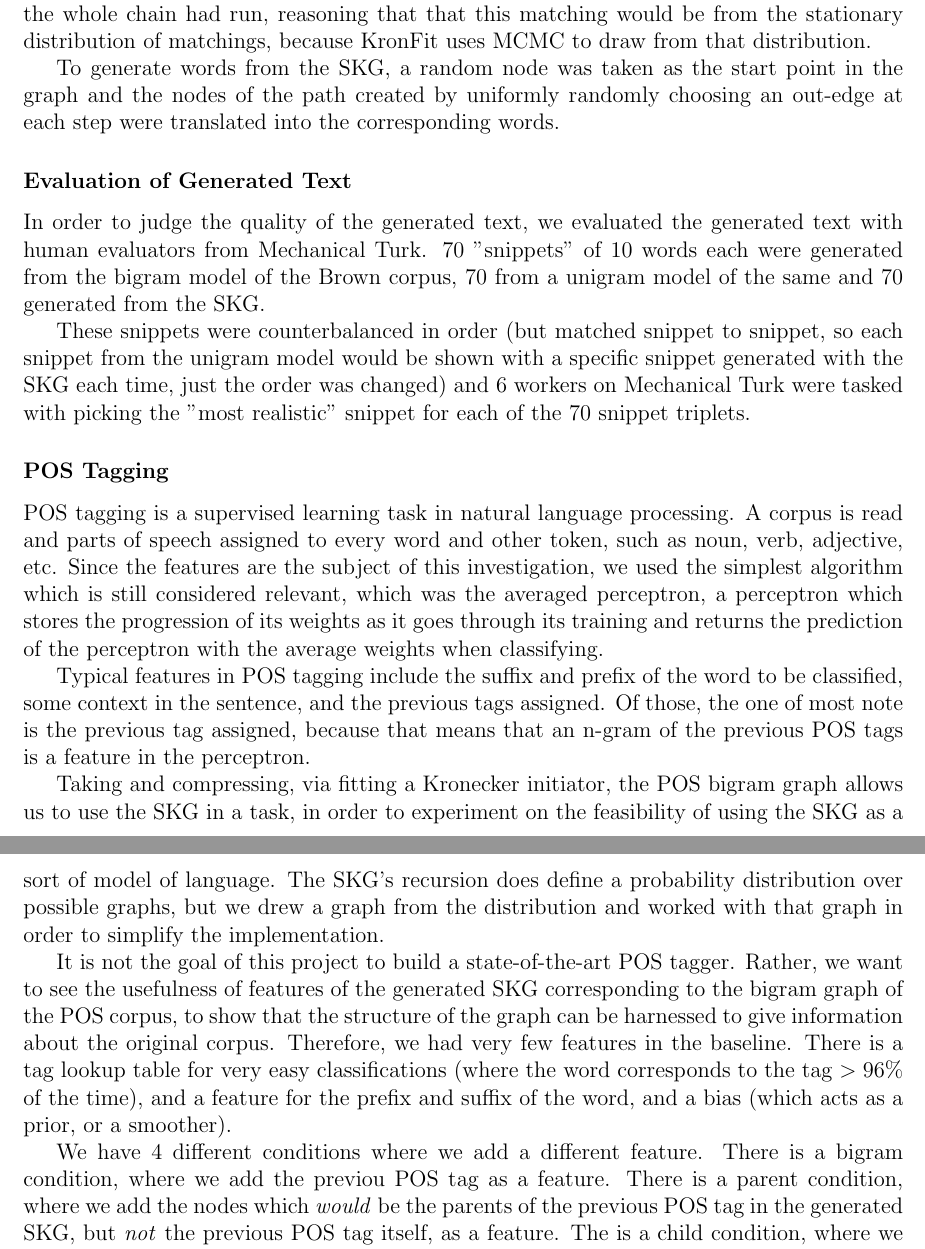
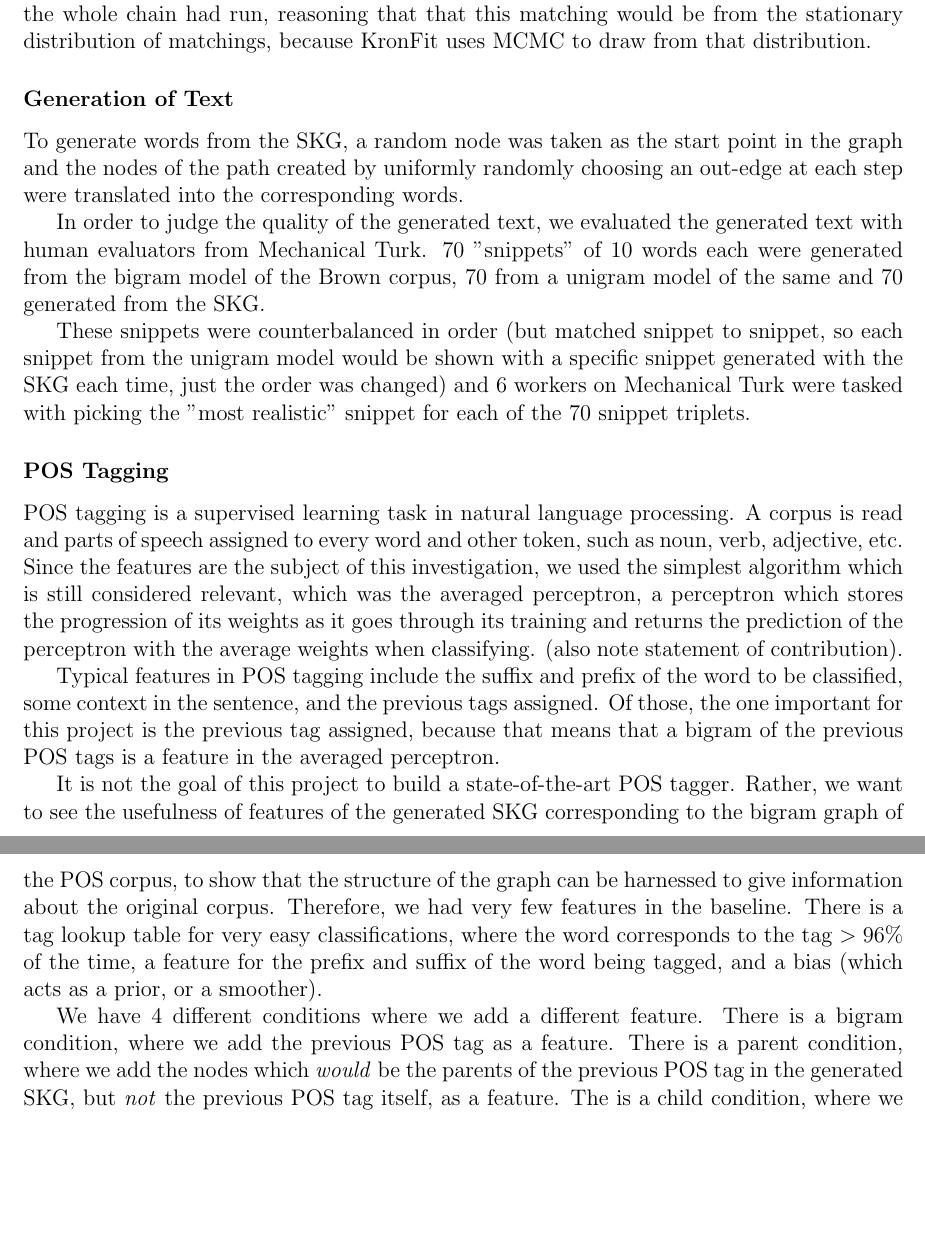
Before and after one commit to howonlee/kroneckerText, a LaTeX document (report/final_report.tex): two parts of pages 4 and 5 of 9, joined at a grey line, cut so that both start at the same text, the shorter picture padded with empty space. Compiled offline with pdfLaTeX.

Commit message:
final report, I think

```diff
--- a/report/final_report.tex
+++ b/report/final_report.tex
@@ -68,13 +68,9 @@ The semantics of construing the trigram model as a graph seem to be significantl
 
 The node labels in the generated SKG must be matched to the words in the Brown corpus graph, and to the tags in the POS corpus graph. Since we had the node label sampling subroutine in the SNAP library, a simple heuristic was taking the last sample after the whole chain had run, reasoning that that this matching would be from the stationary distribution of matchings, because KronFit uses MCMC to draw from that distribution.
 
+\subsubsection*{Generation of Text}
+
 To generate words from the SKG, a random node was taken as the start point in the graph and the nodes of the path created by uniformly randomly choosing an out-edge at each step were translated into the corresponding words.
-
-%%%%%%%%%%%%%%%%%%%%%%%%%%%%%%%%%%%%%%%%%%%%%%%%%%%
-
-%%%% copout of the perplexity measure because reasons
-
-\subsubsection*{Evaluation of Generated Text}
 
 In order to judge the quality of the generated text, we evaluated the generated text with human evaluators from Mechanical Turk. 70 "snippets" of 10 words each were generated from the bigram model of the Brown corpus, 70 from a unigram model of the same and 70 generated from the SKG.
 
@@ -82,15 +78,15 @@ These snippets were counterbalanced in order (but matched snippet to snippet, so
 
 \subsubsection*{POS Tagging}
 
-POS tagging is a supervised learning task in natural language processing. A corpus is read and parts of speech assigned to every word and other token, such as noun, verb, adjective, etc. Since the features are the subject of this investigation, we used the simplest algorithm which is still considered relevant, which was the averaged perceptron, a perceptron which stores the progression of its weights as it goes through its training and returns the prediction of the perceptron with the average weights when classifying. %%% cite averaged perceptron, mention stealing from Honiger
+POS tagging is a supervised learning task in natural language processing. A corpus is read and parts of speech assigned to every word and other token, such as noun, verb, adjective, etc. Since the features are the subject of this investigation, we used the simplest algorithm which is still considered relevant, which was the averaged perceptron, a perceptron which stores the progression of its weights as it goes through its training and returns the prediction of the perceptron with the average weights when classifying. (also note statement of contribution). %%% cite averaged perceptron
 
-Typical features in POS tagging include the suffix and prefix of the word to be classified, some context in the sentence, and the previous tags assigned. Of those, the one of most note is the previous tag assigned, because that means that an n-gram of the previous POS tags is a feature in the perceptron. %% citation for the typical features in POS tagging
+Typical features in POS tagging include the suffix and prefix of the word to be classified, some context in the sentence, and the previous tags assigned. Of those, the one important for this project is the previous tag assigned, because that means that a bigram of the previous POS tags is a feature in the averaged perceptron. %% citation for the typical features in POS tagging
 
-Taking and compressing, via fitting a Kronecker initiator, the POS bigram graph allows us to use the SKG in a task, in order to experiment on the feasibility of using the SKG as a sort of model of language. The SKG's recursion does define a probability distribution over possible graphs, but we drew a graph from the distribution and worked with that graph in order to simplify the implementation.
+%%%%%%%%%%%%%%%%%%%%%%%%%%%%%%%%%%%%%%%%%%%%%%
 
-It is not the goal of this project to build a state-of-the-art POS tagger. Rather, we want to see the usefulness of features of the generated SKG corresponding to the bigram graph of the POS corpus, to show that the structure of the graph can be harnessed to give information about the original corpus. Therefore, we had very few features in the baseline. There is a tag lookup table for very easy classifications (where the word corresponds to the tag $>96\%$ of the time), and a feature for the prefix and suffix of the word, and a bias (which acts as a prior, or a smoother).
+It is not the goal of this project to build a state-of-the-art POS tagger. Rather, we want to see the usefulness of features of the generated SKG corresponding to the bigram graph of the POS corpus, to show that the structure of the graph can be harnessed to give information about the original corpus. Therefore, we had very few features in the baseline. There is a tag lookup table for very easy classifications, where the word corresponds to the tag $>96\%$ of the time, a feature for the prefix and suffix of the word being tagged, and a bias (which acts as a prior, or a smoother).
 
-We have 4 different conditions where we add a different feature. There is a bigram condition, where we add the previou POS tag as a feature. There is a parent condition, where we add the nodes which \emph{would} be the parents of the previous POS tag in the generated SKG, but \emph{not} the previous POS tag itself, as a feature. The is a child condition, where we add the nodes which would be the children of the previous POS tag, but, again, not the previous POS tag itself. There is a degree condition, where we only add the degree of the previous POS tag as a feature. %this is super confusing, play with it
+We have 4 different conditions where we add a different feature. There is a bigram condition, where we add the previous POS tag as a feature. There is a parent condition, where we add the nodes which \emph{would} be the parents of the previous POS tag in the generated SKG, but \emph{not} the previous POS tag itself, as a feature. The is a child condition, where we add the nodes which would be the children of the previous POS tag, but, again, not the previous POS tag itself. There is a degree condition, where we only add the degree of the previous POS tag as a feature. %this is super confusing, play with it
 
 %%%% why those features? explain the philosophy of looking at the previous word without looking at it
 
```
Also changed, not shown: report/final_report.tex (8 more changed lines).
